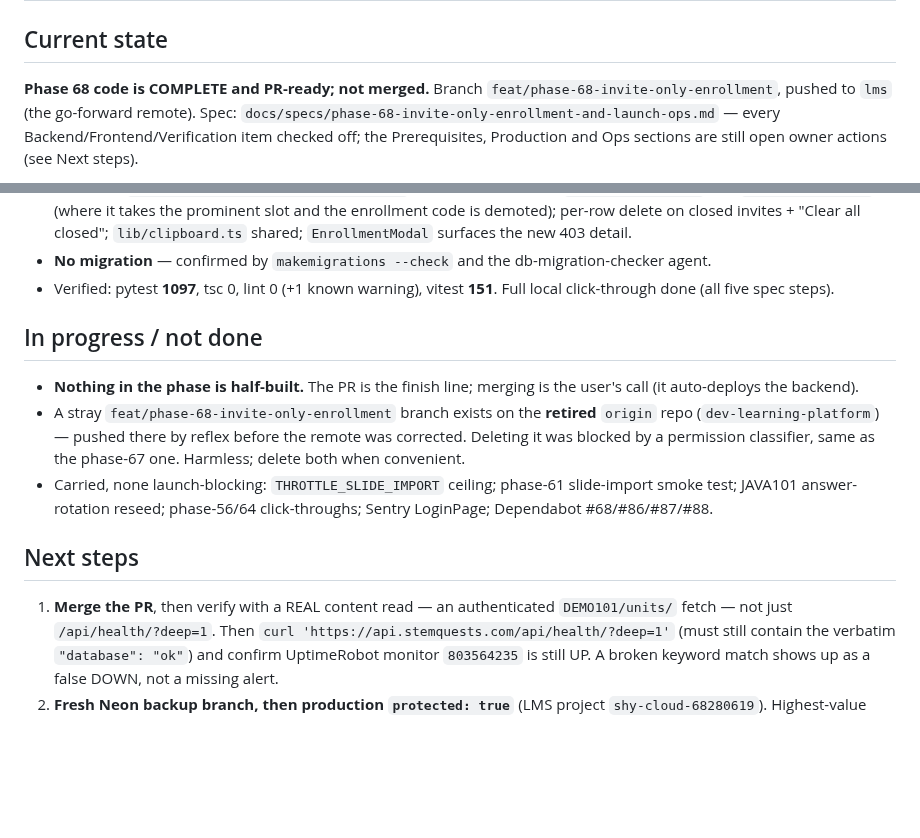
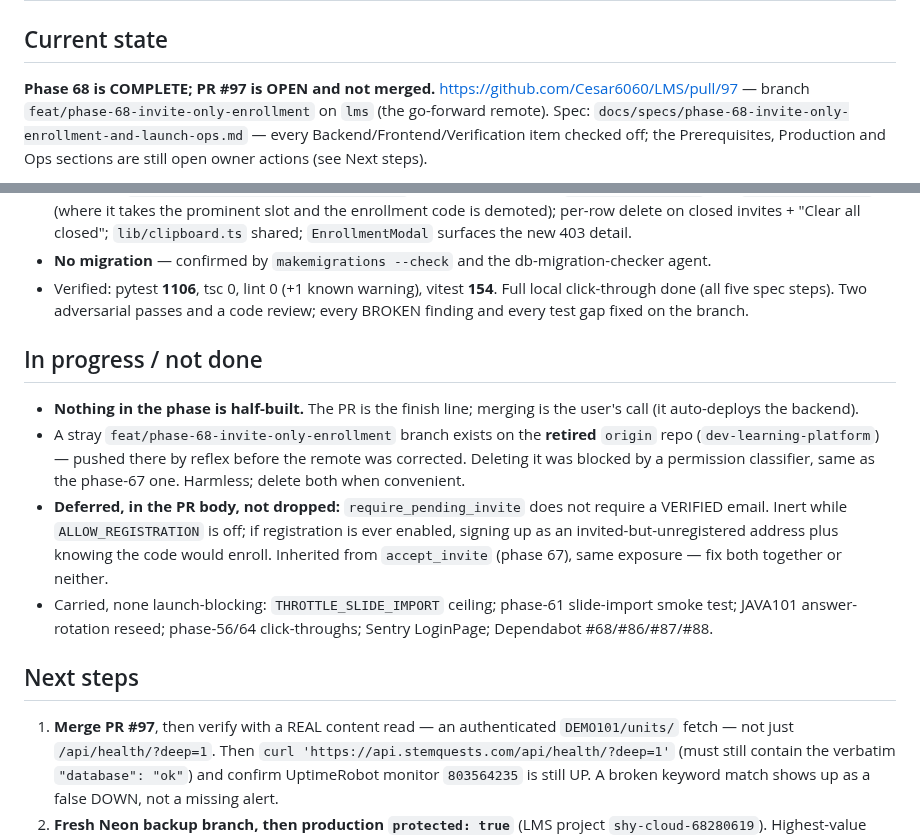
Before and after one commit to Cesar6060/LMS, a Markdown page: docs/handoffs/2026-08-03-phase-68-invite-only-enrollment.md, 2 parts joined by grey strips. Rendered like a GitHub page; blank space fills up the shorter version.

Commit message:
docs: handoff for phase 68 invite-only enrollment

```diff
--- a/docs/handoffs/2026-08-03-phase-68-invite-only-enrollment.md
+++ b/docs/handoffs/2026-08-03-phase-68-invite-only-enrollment.md
@@ -1,8 +1,9 @@
 # Handoff: Phase 68 invite-only enrollment + launch ops
 
 ## Current state
-**Phase 68 code is COMPLETE and PR-ready; not merged.** Branch
-`feat/phase-68-invite-only-enrollment`, pushed to `lms` (the go-forward remote).
+**Phase 68 is COMPLETE; PR #97 is OPEN and not merged.**
+https://github.com/Cesar6060/LMS/pull/97 — branch
+`feat/phase-68-invite-only-enrollment` on `lms` (the go-forward remote).
 Spec: `docs/specs/phase-68-invite-only-enrollment-and-launch-ops.md` — every
 Backend/Frontend/Verification item checked off; the Prerequisites, Production
 and Ops sections are still open owner actions (see Next steps).
@@ -30,8 +31,10 @@ nobody.
   new 403 detail.
 - **No migration** — confirmed by `makemigrations --check` and the
   db-migration-checker agent.
-- Verified: pytest **1097**, tsc 0, lint 0 (+1 known warning), vitest **151**.
-  Full local click-through done (all five spec steps).
+- Verified: pytest **1106**, tsc 0, lint 0 (+1 known warning), vitest **154**.
+  Full local click-through done (all five spec steps). Two adversarial passes
+  and a code review; every BROKEN finding and every test gap fixed on the
+  branch.
 
 ## In progress / not done
 - **Nothing in the phase is half-built.** The PR is the finish line; merging is
@@ -40,12 +43,17 @@ nobody.
   `origin` repo (`dev-learning-platform`) — pushed there by reflex before the
   remote was corrected. Deleting it was blocked by a permission classifier, same
   as the phase-67 one. Harmless; delete both when convenient.
+- **Deferred, in the PR body, not dropped:** `require_pending_invite` does not
+  require a VERIFIED email. Inert while `ALLOW_REGISTRATION` is off; if
+  registration is ever enabled, signing up as an invited-but-unregistered
+  address plus knowing the code would enroll. Inherited from `accept_invite`
+  (phase 67), same exposure — fix both together or neither.
 - Carried, none launch-blocking: `THROTTLE_SLIDE_IMPORT` ceiling; phase-61
   slide-import smoke test; JAVA101 answer-rotation reseed; phase-56/64
   click-throughs; Sentry LoginPage; Dependabot #68/#86/#87/#88.
 
 ## Next steps
-1. **Merge the PR**, then verify with a REAL content read — an authenticated
+1. **Merge PR #97**, then verify with a REAL content read — an authenticated
    `DEMO101/units/` fetch — not just `/api/health/?deep=1`. Then
    `curl 'https://api.stemquests.com/api/health/?deep=1'` (must still contain the
    verbatim `"database": "ok"`) and confirm UptimeRobot monitor `803564235` is
```
